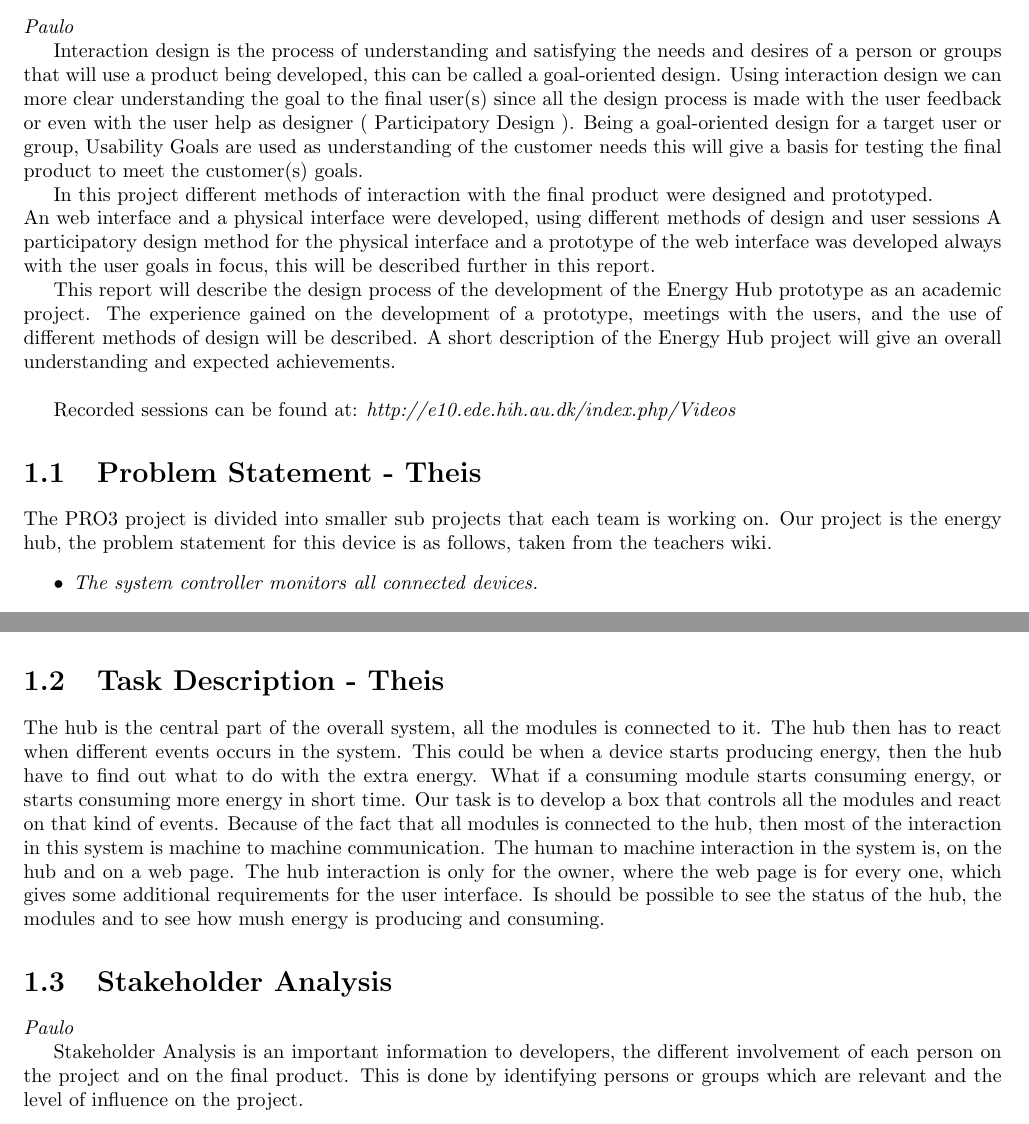
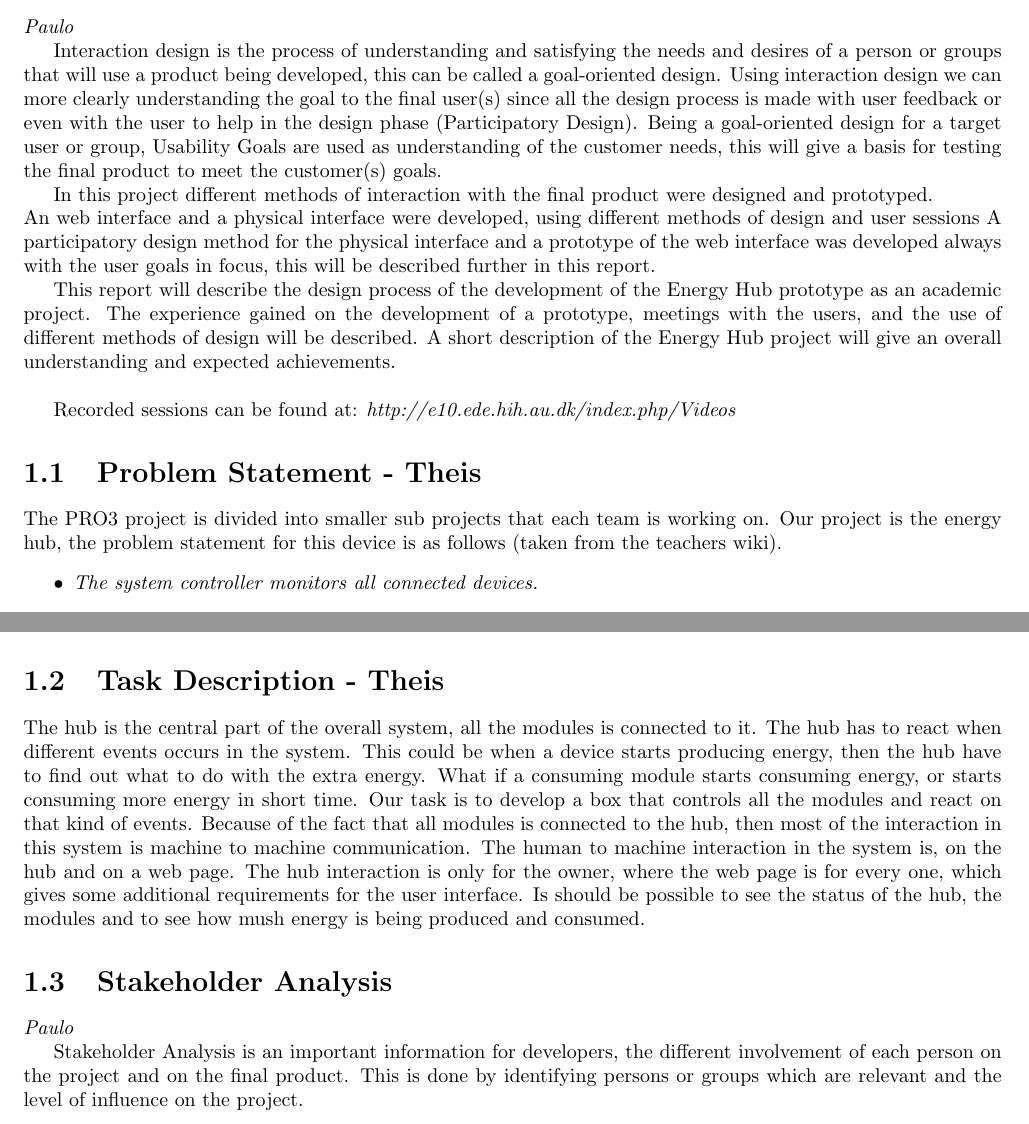
Before and after one commit to TeamUnix/InteractionDesign1, a LaTeX thesis (report.tex, which reads content/introduction.tex): two parts of pages 3 and 4 of 13, joined at a grey line, cut so that both start at the same text. Compiled offline with pdfLaTeX.

Commit message:
Merge remote-tracking branch 'origin/master'
Conflicts:
	content/user_sessions.tex

```diff
--- a/content/introduction.tex
+++ b/content/introduction.tex
@@ -2,7 +2,7 @@
 
 \textit{Paulo}
 
-Interaction design is the process of understanding and satisfying the needs and desires of a person or groups that will use a product being developed, this can be called a goal-oriented design. Using interaction design we can more clear understanding the goal to the final user(s) since all the design process is made with the user feedback or even with the user help as designer ( Participatory Design ). Being a goal-oriented design for a target user or group, Usability Goals are used as understanding of the customer needs this will give a basis for testing the final product to meet the customer(s) goals.
+Interaction design is the process of understanding and satisfying the needs and desires of a person or groups that will use a product being developed, this can be called a goal-oriented design. Using interaction design we can more clearly understanding the goal to the final user(s) since all the design process is made with user feedback or even with the user to help in the design phase (Participatory Design). Being a goal-oriented design for a target user or group, Usability Goals are used as understanding of the customer needs, this will give a basis for testing the final product to meet the customer(s) goals.
 
 In this project different methods of interaction with the final product were designed and prototyped.\\
 An web interface and a physical interface were developed, using different methods of design and user sessions A participatory design method for the physical interface and a prototype of the web interface was developed always with the user goals in focus, this will be described further in this report.
@@ -12,7 +12,7 @@ This report will describe the design process of the development of the Energy Hu
 Recorded sessions can be found at: \textit{http://e10.ede.hih.au.dk/index.php/Videos}
 %%%%%%%%%%%%%%%%%%%%%%%%%%%%%%%
 \section{Problem Statement - Theis}
-The PRO3 project is divided into smaller sub projects that each team is working on. Our project is the energy hub, the problem statement for this device is as follows, taken from the teachers wiki.
+The PRO3 project is divided into smaller sub projects that each team is working on. Our project is the energy hub, the problem statement for this device is as follows (taken from the teachers wiki).
 \begin{itemize}
 	\item\textit{The system controller monitors all connected devices.}
 	\item\textit{A connected device can either consume or produce power.}
@@ -25,13 +25,13 @@ A new request was to make some interaction with the hub through the web page, bu
 
 %%%%%%%%%%%%%%%%%%%%%%%%%%%%%%%
 \section{Task Description - Theis}
-The hub is the central part of the overall system, all the modules is connected to it. The hub then has to react when different events occurs in the system. This could be when a device starts producing energy, then the hub have to find out what to do with the extra energy. What if a consuming module starts consuming energy, or starts consuming more energy in short time. Our task is to develop a box that controls all the modules and react on that kind of events. Because of the fact that all modules is connected to the hub, then most of the interaction in this system is machine to machine communication. The human to machine interaction in the system is, on the hub and on a web page. The hub interaction is only for the owner, where the web page is for every one, which gives some additional requirements for the user interface. Is should be possible to see the status of the hub, the modules and to see how mush energy is producing and consuming.
+The hub is the central part of the overall system, all the modules is connected to it. The hub has to react when different events occurs in the system. This could be when a device starts producing energy, then the hub have to find out what to do with the extra energy. What if a consuming module starts consuming energy, or starts consuming more energy in short time. Our task is to develop a box that controls all the modules and react on that kind of events. Because of the fact that all modules is connected to the hub, then most of the interaction in this system is machine to machine communication. The human to machine interaction in the system is, on the hub and on a web page. The hub interaction is only for the owner, where the web page is for every one, which gives some additional requirements for the user interface. Is should be possible to see the status of the hub, the modules and to see how mush energy is being produced and consumed.
 
 %%%%%%%%%%%%%%%%%%%%%%%%%%%%%%%
 \section{Stakeholder Analysis}
 \textit{Paulo}
 
-Stakeholder Analysis is an important information to developers, the different involvement of each person on the project and on the final product. This is done by identifying persons or groups which are relevant and the level of influence on the project.
+Stakeholder Analysis is an important information for developers, the different involvement of each person on the project and on the final product. This is done by identifying persons or groups which are relevant and the level of influence on the project.
 \\[0.2cm]
 \textbf{Project coordinators:}\\ Morten Opprud\\ Klaus Kolle\\
 \\
```
Also changed, not shown: content/design.tex (+1 -1 lines), images/screen_hub_page.png (added), images/screen_index_page.png (added), images/web_interface1.jpg (added).
